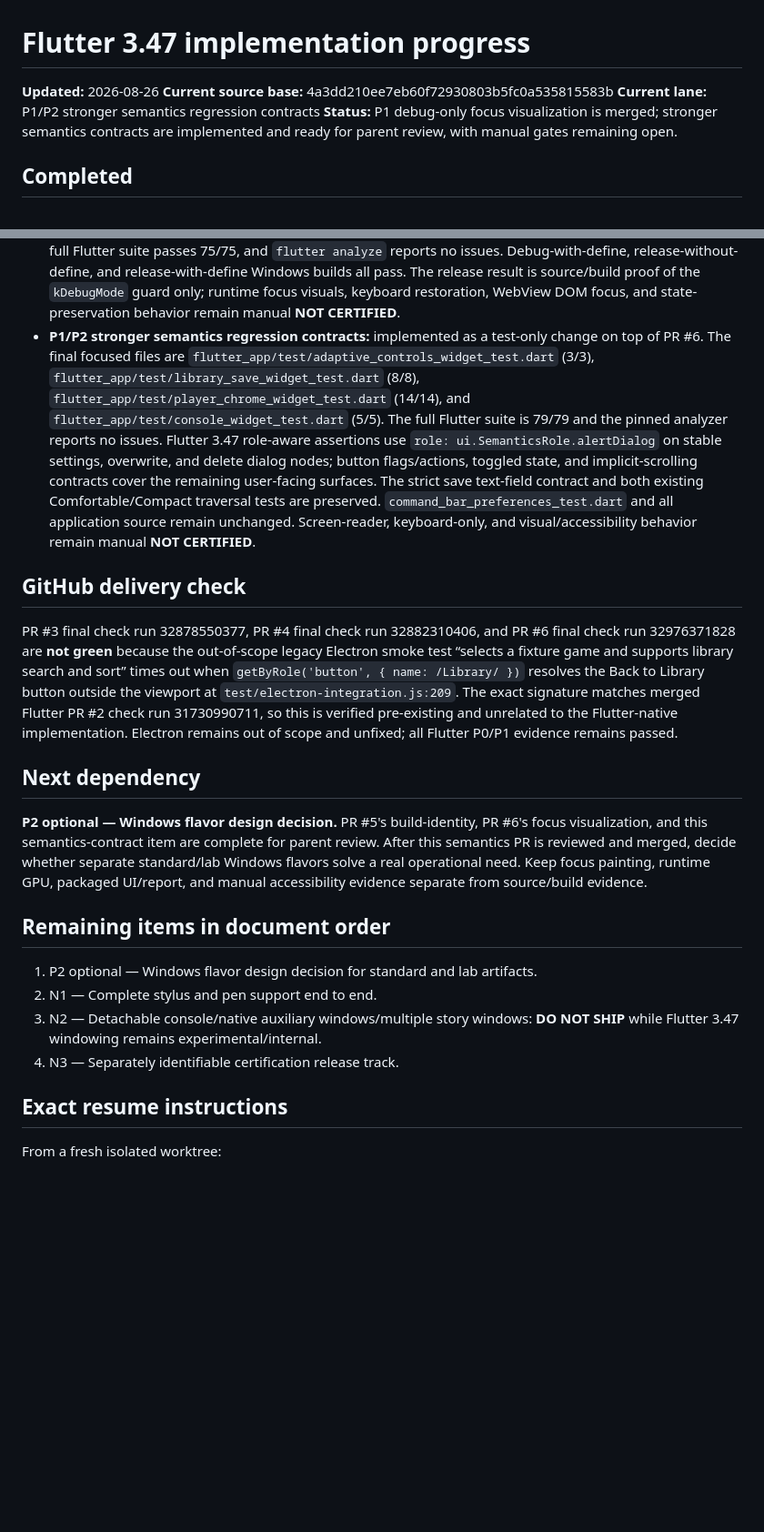
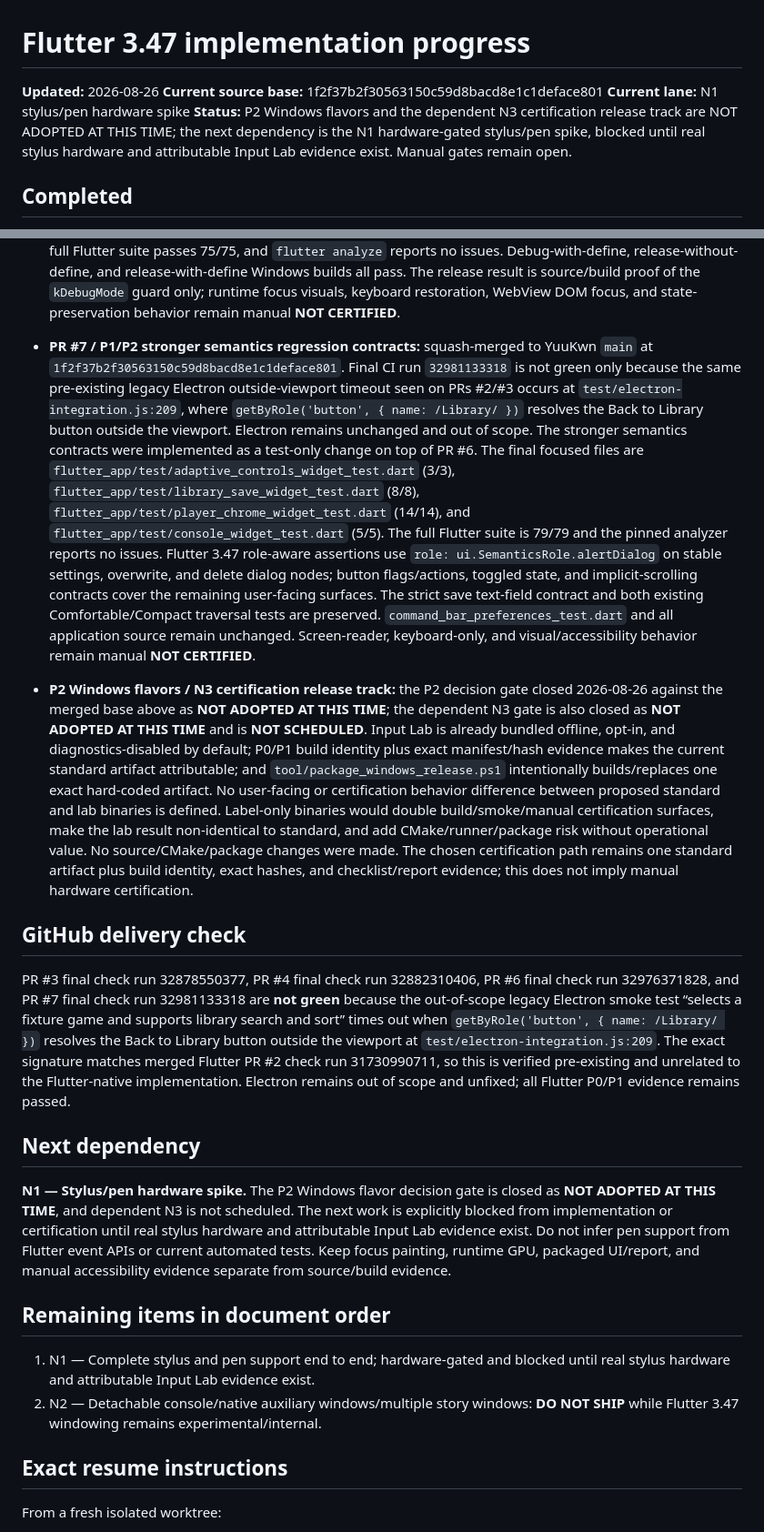
Before and after one commit to YuuKwn/TwinePlayer, a Markdown page: docs/flutter-3.47-implementation-progress.md, 2 parts joined by grey strips. Shown at 91% size. GitHub-like rendering; blank space fills up the shorter version.

```diff
--- a/docs/flutter-3.47-implementation-progress.md
+++ b/docs/flutter-3.47-implementation-progress.md
@@ -1,9 +1,9 @@
 # Flutter 3.47 implementation progress
 
 **Updated:** 2026-08-26
-**Current source base:** 4a3dd210ee7eb60f72930803b5fc0a535815583b
-**Current lane:** P1/P2 stronger semantics regression contracts
-**Status:** P1 debug-only focus visualization is merged; stronger semantics contracts are implemented and ready for parent review, with manual gates remaining open.
+**Current source base:** 1f2f37b2f30563150c59d8bacd8e1c1deface801
+**Current lane:** N1 stylus/pen hardware spike
+**Status:** P2 Windows flavors and the dependent N3 certification release track are NOT ADOPTED AT THIS TIME; the next dependency is the N1 hardware-gated stylus/pen spike, blocked until real stylus hardware and attributable Input Lab evidence exist. Manual gates remain open.
 
 ## Completed
 
@@ -103,8 +103,15 @@
   is source/build proof of the `kDebugMode` guard only; runtime focus visuals,
   keyboard restoration, WebView DOM focus, and state-preservation behavior
   remain manual **NOT CERTIFIED**.
-- **P1/P2 stronger semantics regression contracts:** implemented as a test-only
-  change on top of PR #6. The final focused files are
+- **PR #7 / P1/P2 stronger semantics regression contracts:** squash-merged to
+  YuuKwn `main` at
+  `1f2f37b2f30563150c59d8bacd8e1c1deface801`. Final CI run `32981133318` is
+  not green only because the same pre-existing legacy Electron outside-viewport
+  timeout seen on PRs #2/#3 occurs at `test/electron-integration.js:209`, where
+  `getByRole('button', { name: /Library/ })` resolves the Back to Library button
+  outside the viewport. Electron remains unchanged and out of scope. The
+  stronger semantics contracts were implemented as a test-only change on top
+  of PR #6. The final focused files are
   `flutter_app/test/adaptive_controls_widget_test.dart` (3/3),
   `flutter_app/test/library_save_widget_test.dart` (8/8),
   `flutter_app/test/player_chrome_widget_test.dart` (14/14), and
@@ -118,10 +125,27 @@
   application source remain unchanged. Screen-reader, keyboard-only, and
   visual/accessibility behavior remain manual **NOT CERTIFIED**.
 
+- **P2 Windows flavors / N3 certification release track:** the P2 decision gate
+  closed 2026-08-26 against the merged base above as **NOT ADOPTED AT THIS
+  TIME**; the dependent N3 gate is also closed as **NOT ADOPTED AT THIS TIME**
+  and is **NOT SCHEDULED**. Input Lab is already bundled offline,
+  opt-in, and diagnostics-disabled by default; P0/P1 build identity plus exact
+  manifest/hash evidence makes the current standard artifact attributable; and
+  `tool/package_windows_release.ps1` intentionally builds/replaces one exact
+  hard-coded artifact. No user-facing or certification behavior difference
+  between proposed standard and lab binaries is defined. Label-only binaries
+  would double build/smoke/manual certification surfaces, make the lab result
+  non-identical to standard, and add CMake/runner/package risk without
+  operational value. No source/CMake/package changes were made. The chosen
+  certification path remains one standard artifact plus build identity, exact
+  hashes, and checklist/report evidence; this does not imply manual hardware
+  certification.
+
 ## GitHub delivery check
 
-PR #3 final check run 32878550377, PR #4 final check run 32882310406, and PR #6
-final check run 32976371828 are **not green** because the out-of-scope legacy
+PR #3 final check run 32878550377, PR #4 final check run 32882310406, PR #6
+final check run 32976371828, and PR #7 final check run 32981133318 are **not
+green** because the out-of-scope legacy
 Electron smoke test “selects a fixture game and supports library search and
 sort” times out when `getByRole('button', { name: /Library/ })` resolves the
 Back to Library button outside the viewport at
@@ -132,20 +156,20 @@ all Flutter P0/P1 evidence remains passed.
 
 ## Next dependency
 
-**P2 optional — Windows flavor design decision.** PR #5's build-identity,
-PR #6's focus visualization, and this semantics-contract item are complete for
-parent review. After this semantics PR is reviewed and merged, decide whether
-separate standard/lab Windows flavors solve a real operational need. Keep
-focus painting, runtime GPU, packaged UI/report, and manual accessibility
-evidence separate from source/build evidence.
+**N1 — Stylus/pen hardware spike.** The P2 Windows flavor decision gate is
+closed as **NOT ADOPTED AT THIS TIME**, and dependent N3 is not scheduled. The
+next work is explicitly blocked from implementation or certification until real
+stylus hardware and attributable Input Lab evidence exist. Do not infer pen
+support from Flutter event APIs or current automated tests. Keep focus painting,
+runtime GPU, packaged UI/report, and manual accessibility evidence separate from
+source/build evidence.
 
 ## Remaining items in document order
 
-1. P2 optional — Windows flavor design decision for standard and lab artifacts.
-2. N1 — Complete stylus and pen support end to end.
-3. N2 — Detachable console/native auxiliary windows/multiple story windows:
+1. N1 — Complete stylus and pen support end to end; hardware-gated and blocked
+   until real stylus hardware and attributable Input Lab evidence exist.
+2. N2 — Detachable console/native auxiliary windows/multiple story windows:
    **DO NOT SHIP** while Flutter 3.47 windowing remains experimental/internal.
-4. N3 — Separately identifiable certification release track.
 
 ## Exact resume instructions
 
```
Also changed, not shown: other parts of docs/flutter-3.47-implementation-progress.md (+9 -5 lines), docs/flutter-3.44-to-3.47-opportunity-research.md (+64 -11 lines).
